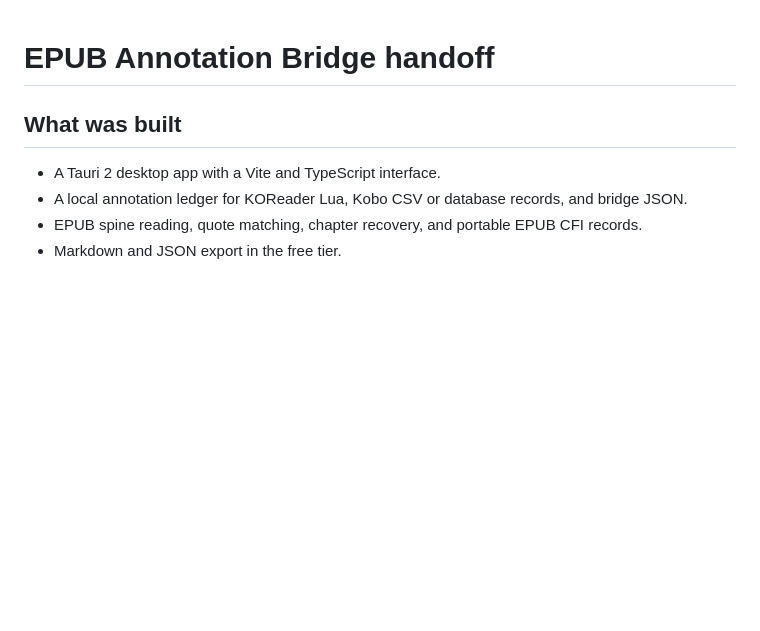
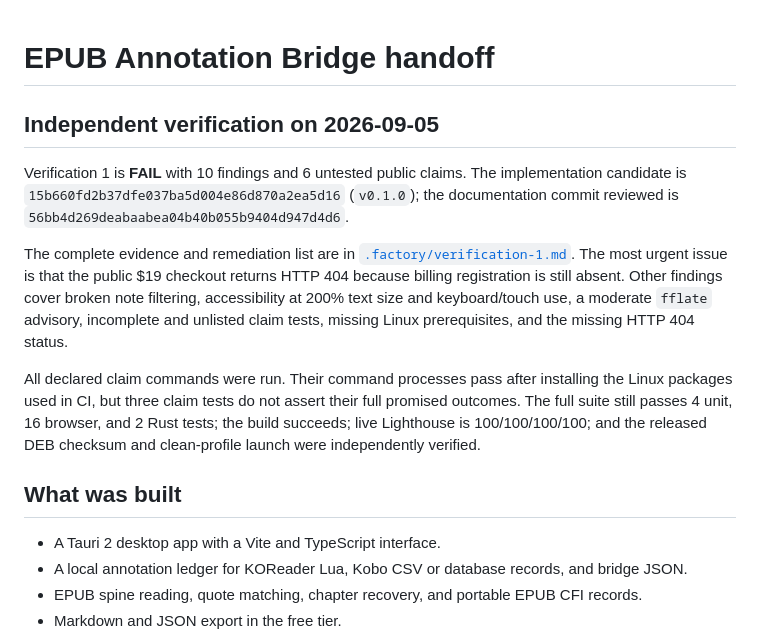
Before and after one commit to B-Divyesh/sf-epub-annotation-bridge, a Markdown page: .factory/handoff.md, the part around the change. Drawn GitHub-style; blank space fills up the shorter version.

Commit message:
docs: record independent verification 1

```diff
--- a/.factory/handoff.md
+++ b/.factory/handoff.md
@@ -1,4 +1,12 @@
 # EPUB Annotation Bridge handoff
+
+## Independent verification on 2026-09-05
+
+Verification 1 is **FAIL** with 10 findings and 6 untested public claims. The implementation candidate is `15b660fd2b37dfe037ba5d004e86d870a2ea5d16` (`v0.1.0`); the documentation commit reviewed is `56bb4d269deabaabea04b40b055b9404d947d4d6`.
+
+The complete evidence and remediation list are in [`.factory/verification-1.md`](verification-1.md). The most urgent issue is that the public $19 checkout returns HTTP 404 because billing registration is still absent. Other findings cover broken note filtering, accessibility at 200% text size and keyboard/touch use, a moderate `fflate` advisory, incomplete and unlisted claim tests, missing Linux prerequisites, and the missing HTTP 404 status.
+
+All declared claim commands were run. Their command processes pass after installing the Linux packages used in CI, but three claim tests do not assert their full promised outcomes. The full suite still passes 4 unit, 16 browser, and 2 Rust tests; the build succeeds; live Lighthouse is 100/100/100/100; and the released DEB checksum and clean-profile launch were independently verified.
 
 ## What was built
 
```
Also changed, not shown: .factory/verification-1.md (added, +151 -0 lines).
